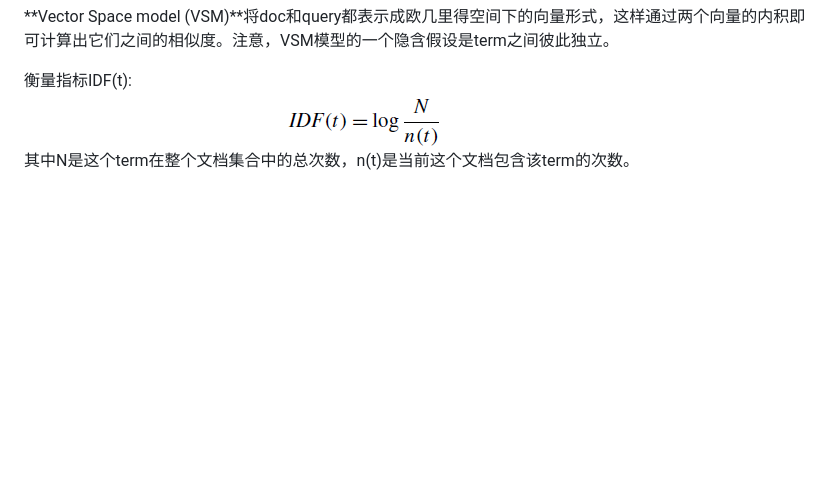
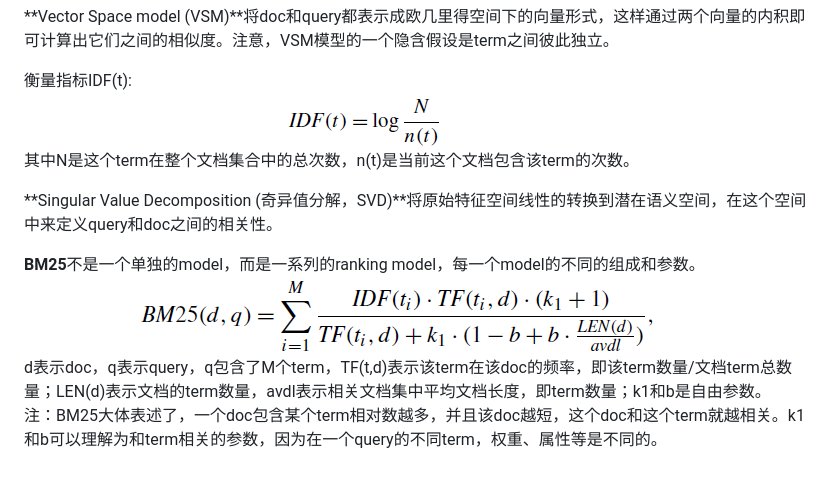
Before and after one commit to MangoLiu/mangoliu.github.io, a Markdown page: Book---Learning to Rank for Information Retrieval (1).md, the part around the change. GitHub-like rendering; pictures changed too: images/liutieyan/lty_12.png (added); blank space fills up the shorter version.

```diff
--- a/Book---Learning to Rank for Information Retrieval (1).md
+++ b/Book---Learning to Rank for Information Retrieval (1).md
@@ -20,3 +20,10 @@ relevance ranking就是从相关性角度计算出每一个doc和query之间的
 衡量指标IDF(t):<br>
 ![lty_11](/images/liutieyan/lty_11.png)<br>
 其中N是这个term在整个文档集合中的总次数，n(t)是当前这个文档包含该term的次数。<br>
+
+**Singular Value Decomposition (奇异值分解，SVD)**将原始特征空间线性的转换到潜在语义空间，在这个空间中来定义query和doc之间的相关性。<br>
+
+**BM25**不是一个单独的model，而是一系列的ranking model，每一个model的不同的组成和参数。<br>
+![lty_12](/images/liutieyan/lty_12.png)<br>
+d表示doc，q表示query，q包含了M个term，TF(t,d)表示该term在该doc的频率，即该term数量/文档term总数量；LEN(d)表示文档的term数量，avdl表示相关文档集中平均文档长度，即term数量；k1和b是自由参数。<br>
+注：BM25大体表述了，一个doc包含某个term相对数越多，并且该doc越短，这个doc和这个term就越相关。k1和b可以理解为和term相关的参数，因为在一个query的不同term，权重、属性等是不同的。<br>
```
